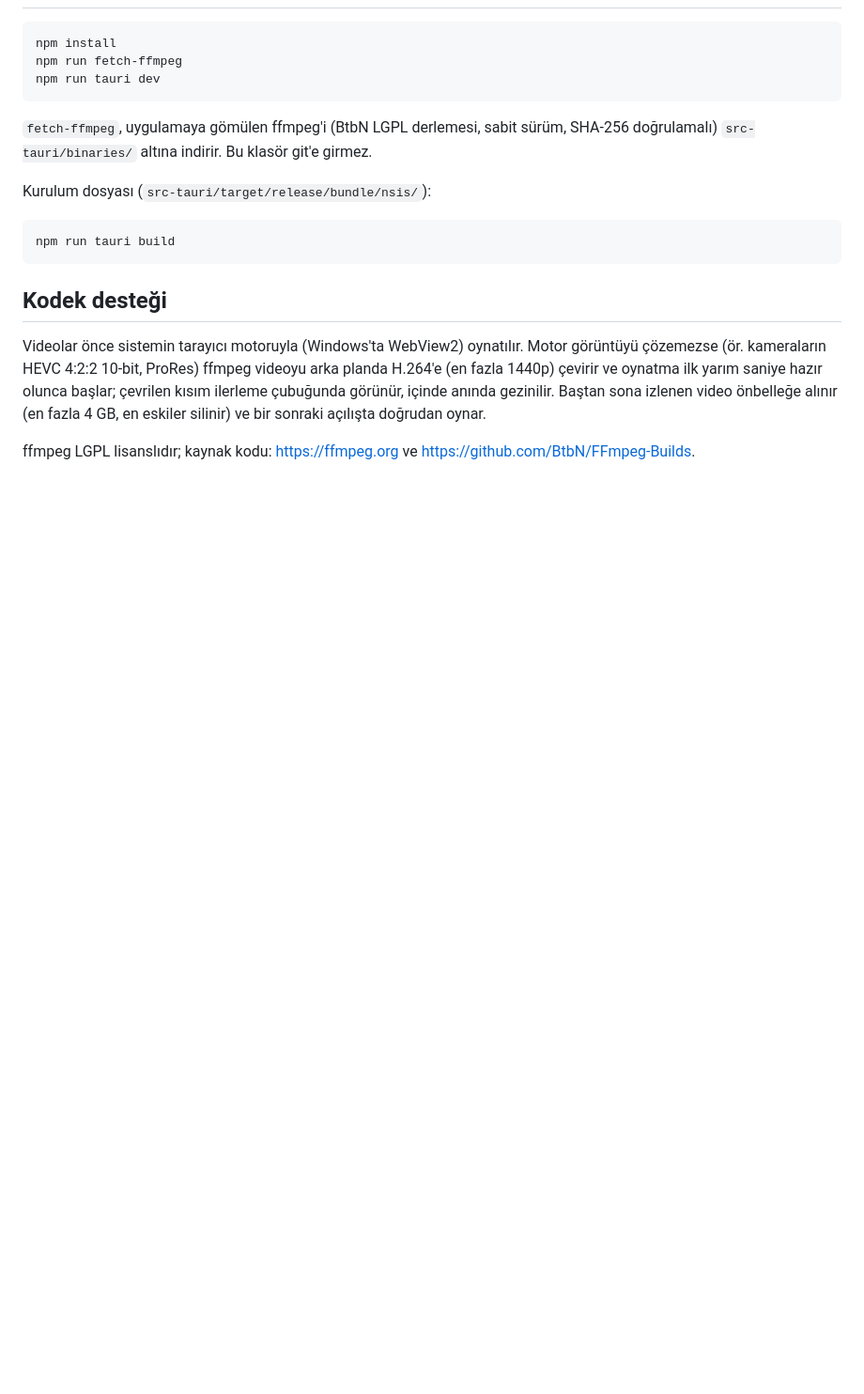
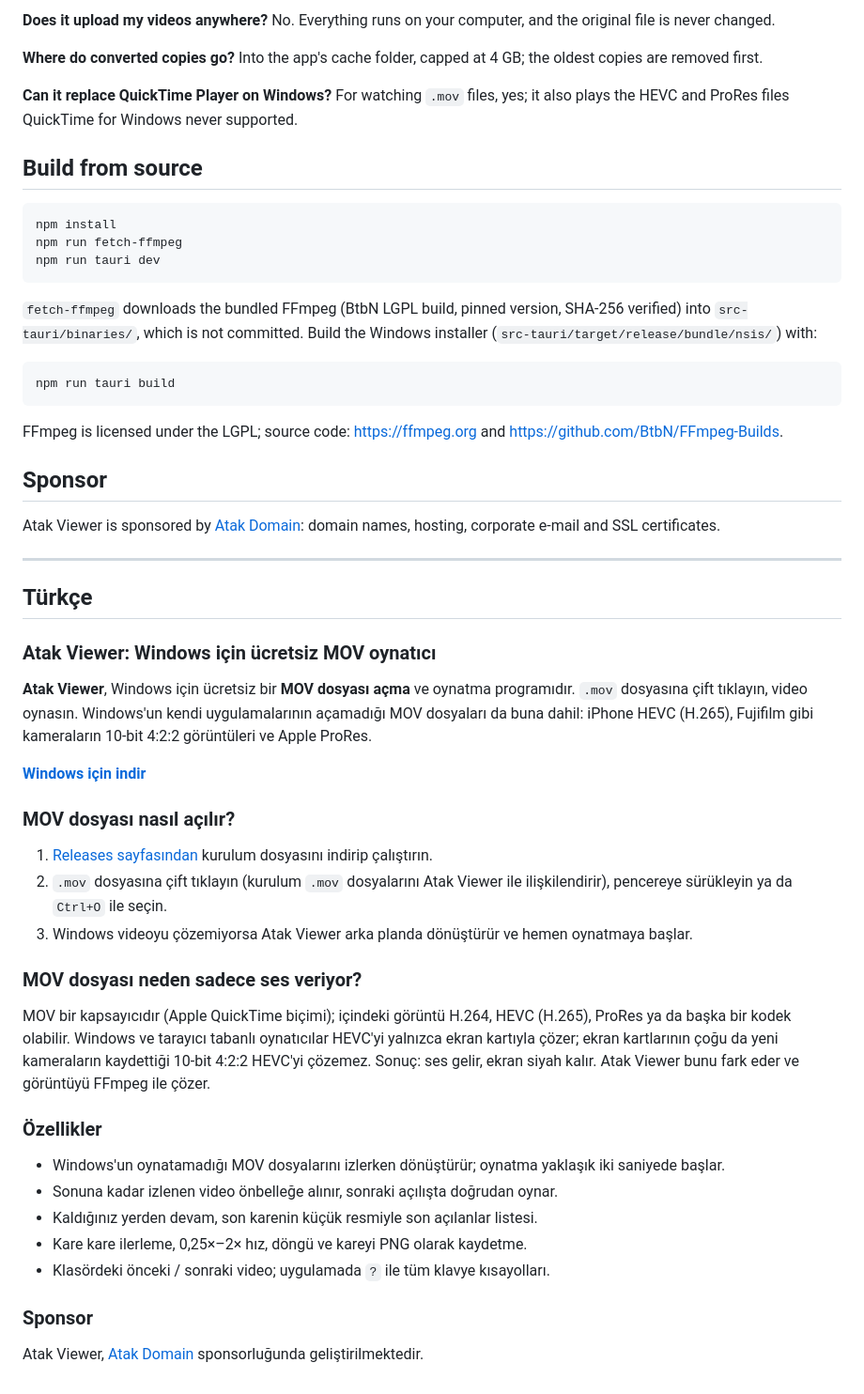
Before and after one commit to yavuzyazici/mov-viewer, a Markdown page: README.md, the part around one of its changes. Shown at 94% size. Drawn GitHub-style; blank space fills up the shorter version.

````diff
--- a/README.md
+++ b/README.md
@@ -19,3 +54,13 @@ MOV Viewer, [Atak Domain](https://www.atakdomain.com/) sponsorluğunda geliştir
+**Does it upload my videos anywhere?**
+No. Everything runs on your computer, and the original file is never changed.
+
+**Where do converted copies go?**
+Into the app's cache folder, capped at 4 GB; the oldest copies are removed first.
+
+**Can it replace QuickTime Player on Windows?**
+For watching `.mov` files, yes; it also plays the HEVC and ProRes files QuickTime for Windows never supported.
+
+## Build from source
 
 ```bash
 npm install
@@ -23,20 +68,56 @@ npm run fetch-ffmpeg
 npm run tauri dev
 ```
 
-`fetch-ffmpeg`, uygulamaya gömülen ffmpeg'i (BtbN LGPL derlemesi, sabit sürüm, SHA-256 doğrulamalı)
-`src-tauri/binaries/` altına indirir. Bu klasör git'e girmez.
-
-Kurulum dosyası (`src-tauri/target/release/bundle/nsis/`):
+`fetch-ffmpeg` downloads the bundled FFmpeg (BtbN LGPL build, pinned version, SHA-256 verified) into
+`src-tauri/binaries/`, which is not committed. Build the Windows installer
+(`src-tauri/target/release/bundle/nsis/`) with:
 
 ```bash
 npm run tauri build
 ```
 
-## Kodek desteği
+FFmpeg is licensed under the LGPL; source code: <https://ffmpeg.org> and <https://github.com/BtbN/FFmpeg-Builds>.
 
-Videolar önce sistemin tarayıcı motoruyla (Windows'ta WebView2) oynatılır. Motor görüntüyü çözemezse (ör. kameraların
-HEVC 4:2:2 10-bit, ProRes) ffmpeg videoyu arka planda H.264'e (en fazla 1440p) çevirir ve oynatma ilk yarım saniye
-hazır olunca başlar; çevrilen kısım ilerleme çubuğunda görünür, içinde anında gezinilir. Baştan sona izlenen video
-önbelleğe alınır (en fazla 4 GB, en eskiler silinir) ve bir sonraki açılışta doğrudan oynar.
+## Sponsor
 
-ffmpeg LGPL lisanslıdır; kaynak kodu: <https://ffmpeg.org> ve <https://github.com/BtbN/FFmpeg-Builds>.
+Atak Viewer is sponsored by [Atak Domain](https://www.atakdomain.com/): domain names, hosting, corporate e-mail and
+SSL certificates.
+
+---
+
+## Türkçe
+
+### Atak Viewer: Windows için ücretsiz MOV oynatıcı
+
+**Atak Viewer**, Windows için ücretsiz bir **MOV dosyası açma** ve oynatma programıdır. `.mov` dosyasına çift
+tıklayın, video oynasın. Windows'un kendi uygulamalarının açamadığı MOV dosyaları da buna dahil: iPhone HEVC (H.265),
+Fujifilm gibi kameraların 10-bit 4:2:2 görüntüleri ve Apple ProRes.
+
+**[Windows için indir](https://github.com/yavuzyazici/mov-viewer/releases/latest)**
+
+### MOV dosyası nasıl açılır?
+
+1. [Releases sayfasından](https://github.com/yavuzyazici/mov-viewer/releases/latest) kurulum dosyasını indirip
+   çalıştırın.
+2. `.mov` dosyasına çift tıklayın (kurulum `.mov` dosyalarını Atak Viewer ile ilişkilendirir), pencereye sürükleyin
+   ya da `Ctrl+O` ile seçin.
+3. Windows videoyu çözemiyorsa Atak Viewer arka planda dönüştürür ve hemen oynatmaya başlar.
+
+### MOV dosyası neden sadece ses veriyor?
+
+MOV bir kapsayıcıdır (Apple QuickTime biçimi); içindeki görüntü H.264, HEVC (H.265), ProRes ya da başka bir kodek
+olabilir. Windows ve tarayıcı tabanlı oynatıcılar HEVC'yi yalnızca ekran kartıyla çözer; ekran kartlarının çoğu da
+yeni kameraların kaydettiği 10-bit 4:2:2 HEVC'yi çözemez. Sonuç: ses gelir, ekran siyah kalır. Atak Viewer bunu
+fark eder ve görüntüyü FFmpeg ile çözer.
+
+### Özellikler
+
+- Windows'un oynatamadığı MOV dosyalarını izlerken dönüştürür; oynatma yaklaşık iki saniyede başlar.
+- Sonuna kadar izlenen video önbelleğe alınır, sonraki açılışta doğrudan oynar.
+- Kaldığınız yerden devam, son karenin küçük resmiyle son açılanlar listesi.
+- Kare kare ilerleme, 0,25×–2× hız, döngü ve kareyi PNG olarak kaydetme.
+- Klasördeki önceki / sonraki video; uygulamada `?` ile tüm klavye kısayolları.
+
+### Sponsor
+
+Atak Viewer, [Atak Domain](https://www.atakdomain.com/) sponsorluğunda geliştirilmektedir.
````
Also changed, not shown: other parts of README.md (+47 -12 lines), docs/atak-viewer-mov-player.jpg (added), 9 other files.
